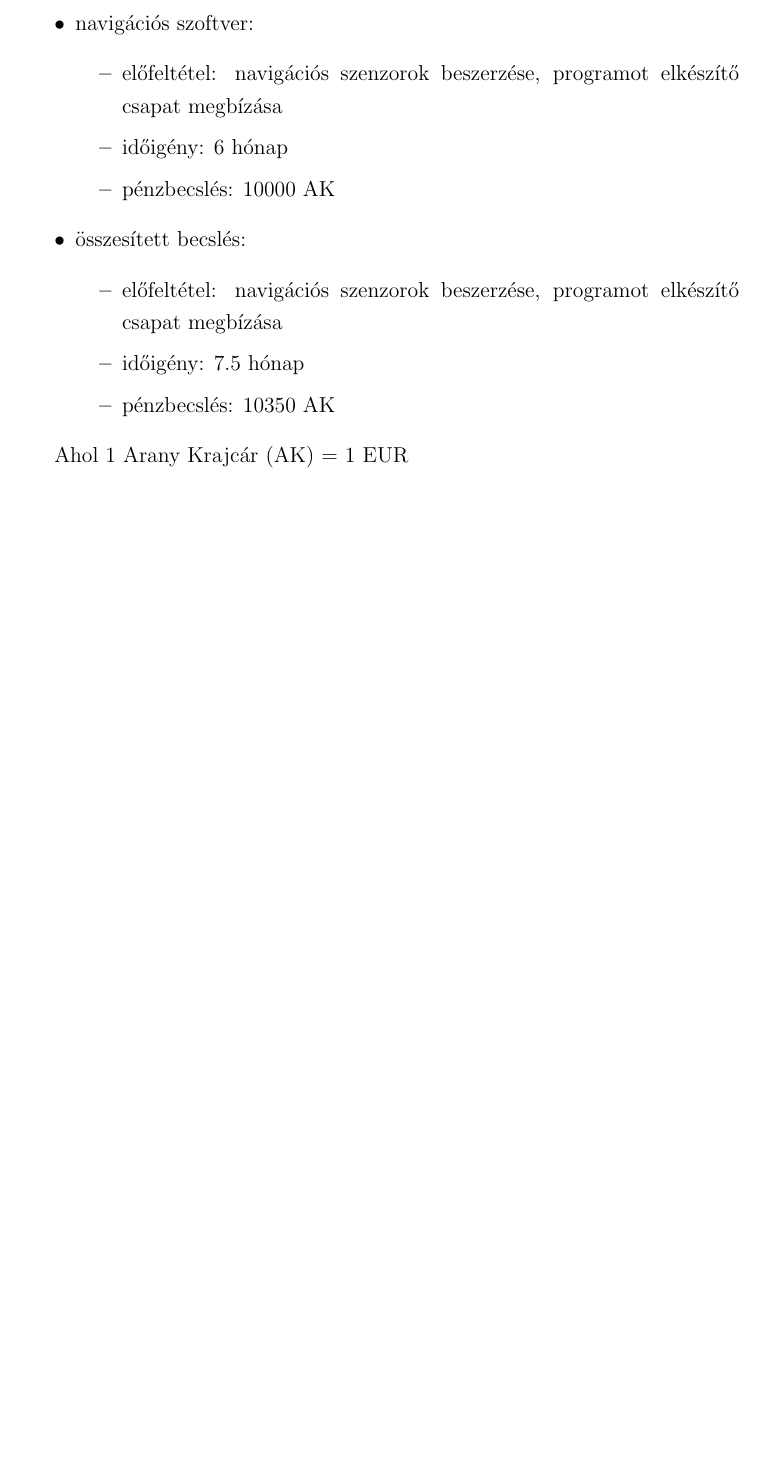
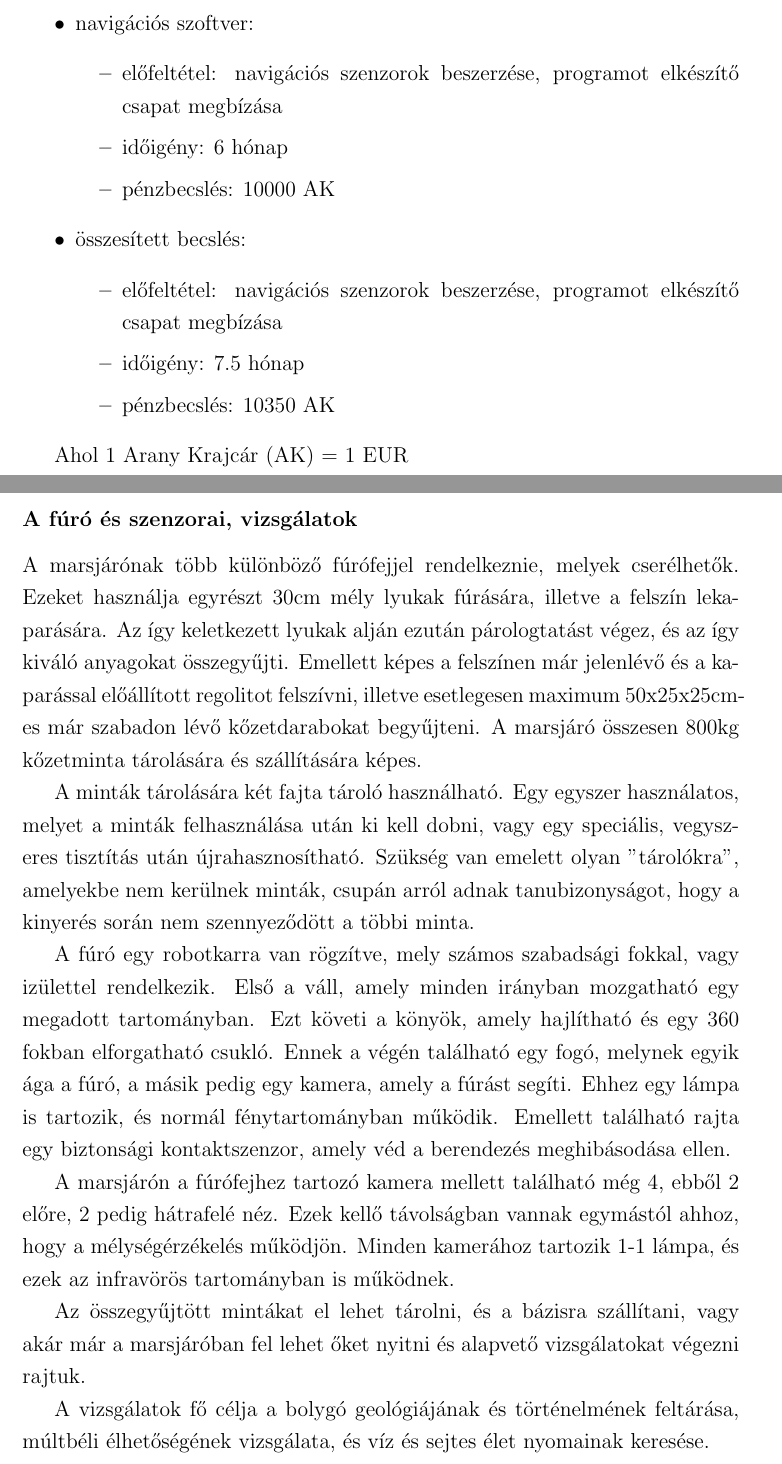
Before and after one commit to robertfiko/reqengcrew_marsrover, a LaTeX document (main.tex): part of page 8 of 21 before the commit and two parts of pages 8 and 9 of 22 after it, the two joined at a grey line, cut so that both start at the same text, the shorter picture padded with empty space. Compiled offline with pdfLaTeX.

Commit message:
Add drill

```diff
--- a/main.tex
+++ b/main.tex
@@ -172,6 +172,20 @@ Becslések, gyártás és beszerzés, valamint ezek ledelegálása:
 \end{itemize}
 
 Ahol 1 Arany Krajcár (AK) = 1 EUR
+
+\subsubsection{A fúró és szenzorai, vizsgálatok}
+
+A marsjárónak több különböző fúrófejjel rendelkeznie, melyek cserélhetők. Ezeket használja egyrészt 30cm mély lyukak fúrására, illetve a felszín lekaparására. Az így keletkezett lyukak alján ezután párologtatást végez, és az így kiváló anyagokat összegyűjti. Emellett képes a felszínen már jelenlévő és a kaparással előállított regolitot felszívni, illetve esetlegesen maximum 50x25x25cm-es már szabadon lévő kőzetdarabokat begyűjteni. A marsjáró összesen 800kg kőzetminta tárolására és szállítására képes.
+
+A minták tárolására két fajta tároló használható. Egy egyszer használatos, melyet a minták felhasználása után ki kell dobni, vagy egy speciális, vegyszeres tisztítás után újrahasznosítható. Szükség van emelett olyan "tárolókra", amelyekbe nem kerülnek minták, csupán arról adnak tanubizonyságot, hogy a kinyerés során nem szennyeződött a többi minta.
+
+A fúró egy robotkarra van rögzítve, mely számos szabadsági fokkal, vagy izülettel rendelkezik. Első a váll, amely minden irányban mozgatható egy megadott tartományban. Ezt követi a könyök, amely hajlítható és egy 360 fokban elforgatható csukló. Ennek a végén található egy fogó, melynek egyik ága a fúró, a másik pedig egy kamera, amely a fúrást segíti. Ehhez egy lámpa is tartozik, és normál fénytartományban működik. Emellett található rajta egy biztonsági kontaktszenzor, amely véd a berendezés meghibásodása ellen.
+
+A marsjárón a fúrófejhez tartozó kamera mellett található még 4, ebből 2 előre, 2 pedig hátrafelé néz. Ezek kellő távolságban vannak egymástól ahhoz, hogy a mélységérzékelés működjön. Minden kamerához tartozik 1-1 lámpa, és ezek az infravörös tartományban is működnek.
+
+Az összegyűjtött mintákat el lehet tárolni, és a bázisra szállítani, vagy akár már a marsjáróban fel lehet őket nyitni és alapvető vizsgálatokat végezni rajtuk.
+
+A vizsgálatok fő célja a bolygó geológiájának és történelmének feltárása, múltbéli élhetőségének vizsgálata, és víz és sejtes élet nyomainak keresése.
 
 \subsubsection{Egyéb szenzorok}
 A marsjáró optimális külső és belső állapotainak ellenőrzéséhez szükség van a navigációtól független szenzorokra is.
```
